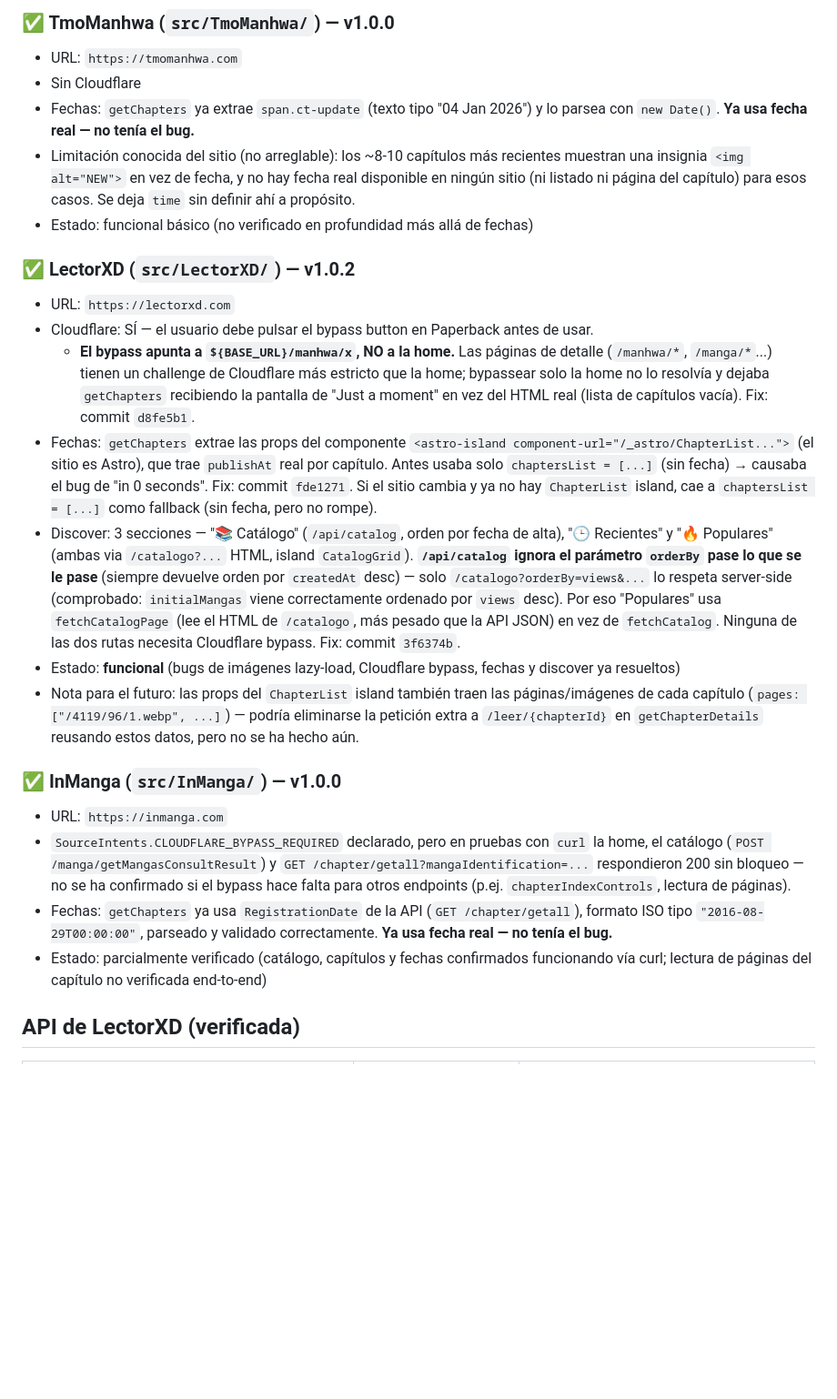
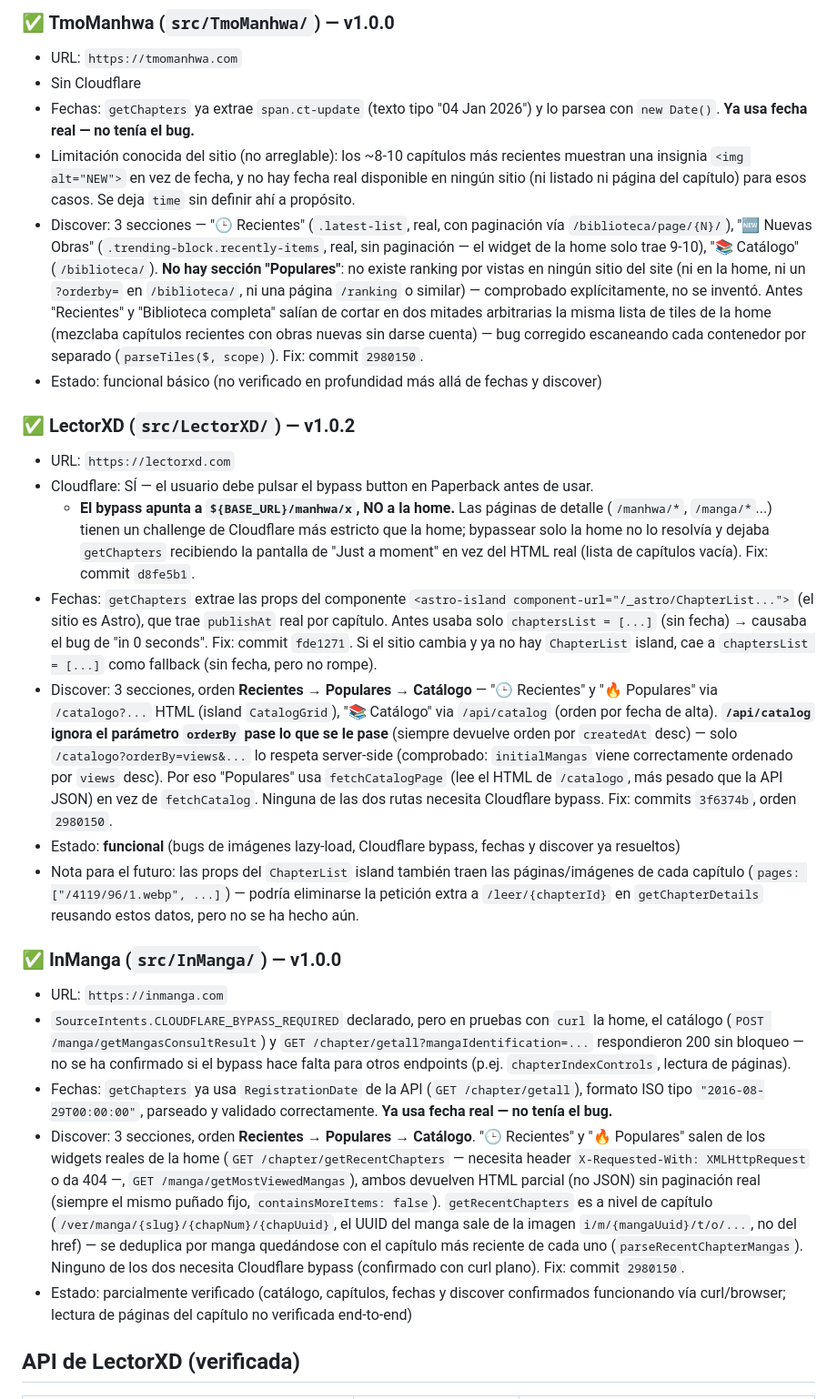
Before and after one commit to alexgpareja/spanish-manga-extensions, a Markdown page: CLAUDE.md, the part around the change. Shown at 91% size. Rendered like a GitHub page; blank space fills up the shorter version.

Commit message:
Update CLAUDE.md: documenta discover Recientes/Populares/Catálogo en las 3 extensiones

```diff
--- a/CLAUDE.md
+++ b/CLAUDE.md
@@ -31,14 +31,15 @@ Al implementar `getChapters` en una extensión nueva:
 - Sin Cloudflare
 - Fechas: `getChapters` ya extrae `span.ct-update` (texto tipo "04 Jan 2026") y lo parsea con `new Date()`. **Ya usa fecha real — no tenía el bug.**
 - Limitación conocida del sitio (no arreglable): los ~8-10 capítulos más recientes muestran una insignia `<img alt="NEW">` en vez de fecha, y no hay fecha real disponible en ningún sitio (ni listado ni página del capítulo) para esos casos. Se deja `time` sin definir ahí a propósito.
-- Estado: funcional básico (no verificado en profundidad más allá de fechas)
+- Discover: 3 secciones — "🕒 Recientes" (`.latest-list`, real, con paginación vía `/biblioteca/page/{N}/`), "🆕 Nuevas Obras" (`.trending-block.recently-items`, real, sin paginación — el widget de la home solo trae 9-10), "📚 Catálogo" (`/biblioteca/`). **No hay sección "Populares"**: no existe ranking por vistas en ningún sitio del site (ni en la home, ni un `?orderby=` en `/biblioteca/`, ni una página `/ranking` o similar) — comprobado explícitamente, no se inventó. Antes "Recientes" y "Biblioteca completa" salían de cortar en dos mitades arbitrarias la misma lista de tiles de la home (mezclaba capítulos recientes con obras nuevas sin darse cuenta) — bug corregido escaneando cada contenedor por separado (`parseTiles($, scope)`). Fix: commit `2980150`.
+- Estado: funcional básico (no verificado en profundidad más allá de fechas y discover)
 
 ### ✅ LectorXD (`src/LectorXD/`) — v1.0.2
 - URL: `https://lectorxd.com`
 - Cloudflare: SÍ — el usuario debe pulsar el bypass button en Paperback antes de usar.
   - **El bypass apunta a `${BASE_URL}/manhwa/x`, NO a la home.** Las páginas de detalle (`/manhwa/*`, `/manga/*`...) tienen un challenge de Cloudflare más estricto que la home; bypassear solo la home no lo resolvía y dejaba `getChapters` recibiendo la pantalla de "Just a moment" en vez del HTML real (lista de capítulos vacía). Fix: commit `d8fe5b1`.
 - Fechas: `getChapters` extrae las props del componente `<astro-island component-url="/_astro/ChapterList...">` (el sitio es Astro), que trae `publishAt` real por capítulo. Antes usaba solo `chaptersList = [...]` (sin fecha) → causaba el bug de "in 0 seconds". Fix: commit `fde1271`. Si el sitio cambia y ya no hay `ChapterList` island, cae a `chaptersList = [...]` como fallback (sin fecha, pero no rompe).
-- Discover: 3 secciones — "📚 Catálogo" (`/api/catalog`, orden por fecha de alta), "🕒 Recientes" y "🔥 Populares" (ambas via `/catalogo?...` HTML, island `CatalogGrid`). **`/api/catalog` ignora el parámetro `orderBy` pase lo que se le pase** (siempre devuelve orden por `createdAt` desc) — solo `/catalogo?orderBy=views&...` lo respeta server-side (comprobado: `initialMangas` viene correctamente ordenado por `views` desc). Por eso "Populares" usa `fetchCatalogPage` (lee el HTML de `/catalogo`, más pesado que la API JSON) en vez de `fetchCatalog`. Ninguna de las dos rutas necesita Cloudflare bypass. Fix: commit `3f6374b`.
+- Discover: 3 secciones, orden **Recientes → Populares → Catálogo** — "🕒 Recientes" y "🔥 Populares" via `/catalogo?...` HTML (island `CatalogGrid`), "📚 Catálogo" via `/api/catalog` (orden por fecha de alta). **`/api/catalog` ignora el parámetro `orderBy` pase lo que se le pase** (siempre devuelve orden por `createdAt` desc) — solo `/catalogo?orderBy=views&...` lo respeta server-side (comprobado: `initialMangas` viene correctamente ordenado por `views` desc). Por eso "Populares" usa `fetchCatalogPage` (lee el HTML de `/catalogo`, más pesado que la API JSON) en vez de `fetchCatalog`. Ninguna de las dos rutas necesita Cloudflare bypass. Fix: commits `3f6374b`, orden `2980150`.
 - Estado: **funcional** (bugs de imágenes lazy-load, Cloudflare bypass, fechas y discover ya resueltos)
 - Nota para el futuro: las props del `ChapterList` island también traen las páginas/imágenes de cada capítulo (`pages: ["/4119/96/1.webp", ...]`) — podría eliminarse la petición extra a `/leer/{chapterId}` en `getChapterDetails` reusando estos datos, pero no se ha hecho aún.
 
@@ -46,7 +47,8 @@ Al implementar `getChapters` en una extensión nueva:
 - URL: `https://inmanga.com`
 - `SourceIntents.CLOUDFLARE_BYPASS_REQUIRED` declarado, pero en pruebas con `curl` la home, el catálogo (`POST /manga/getMangasConsultResult`) y `GET /chapter/getall?mangaIdentification=...` respondieron 200 sin bloqueo — no se ha confirmado si el bypass hace falta para otros endpoints (p.ej. `chapterIndexControls`, lectura de páginas).
 - Fechas: `getChapters` ya usa `RegistrationDate` de la API (`GET /chapter/getall`), formato ISO tipo `"2016-08-29T00:00:00"`, parseado y validado correctamente. **Ya usa fecha real — no tenía el bug.**
-- Estado: parcialmente verificado (catálogo, capítulos y fechas confirmados funcionando vía curl; lectura de páginas del capítulo no verificada end-to-end)
+- Discover: 3 secciones, orden **Recientes → Populares → Catálogo**. "🕒 Recientes" y "🔥 Populares" salen de los widgets reales de la home (`GET /chapter/getRecentChapters` — necesita header `X-Requested-With: XMLHttpRequest` o da 404 —, `GET /manga/getMostViewedMangas`), ambos devuelven HTML parcial (no JSON) sin paginación real (siempre el mismo puñado fijo, `containsMoreItems: false`). `getRecentChapters` es a nivel de capítulo (`/ver/manga/{slug}/{chapNum}/{chapUuid}`, el UUID del manga sale de la imagen `i/m/{mangaUuid}/t/o/...`, no del href) — se deduplica por manga quedándose con el capítulo más reciente de cada uno (`parseRecentChapterMangas`). Ninguno de los dos necesita Cloudflare bypass (confirmado con curl plano). Fix: commit `2980150`.
+- Estado: parcialmente verificado (catálogo, capítulos, fechas y discover confirmados funcionando vía curl/browser; lectura de páginas del capítulo no verificada end-to-end)
 
 ## API de LectorXD (verificada)
 | Endpoint | Cloudflare | Uso |
```
